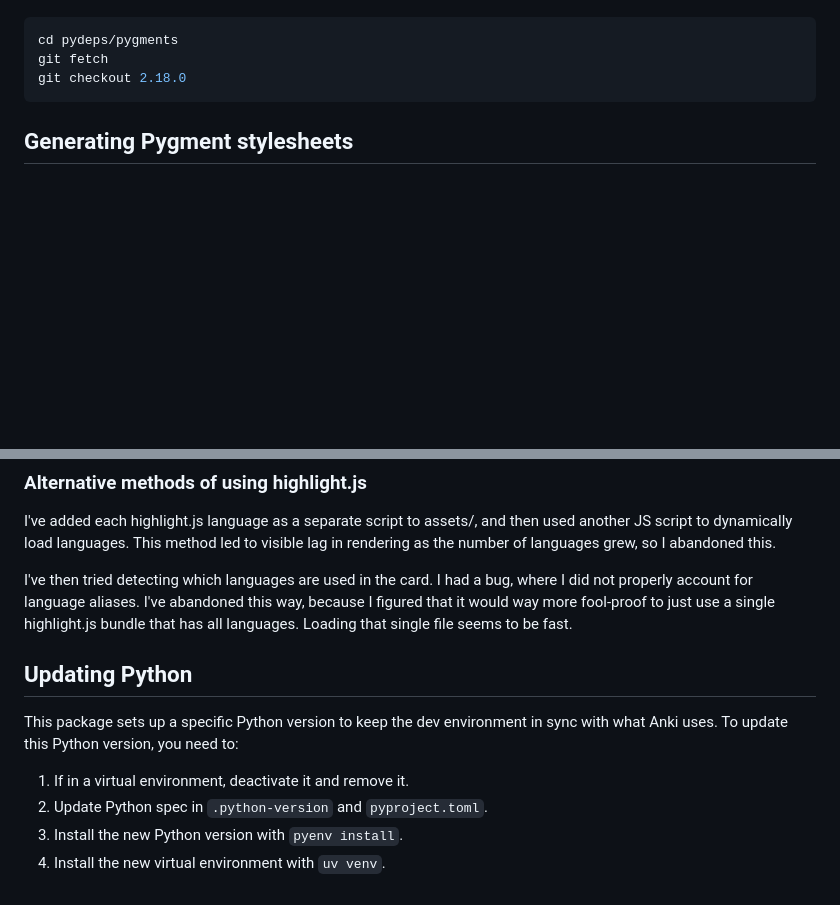
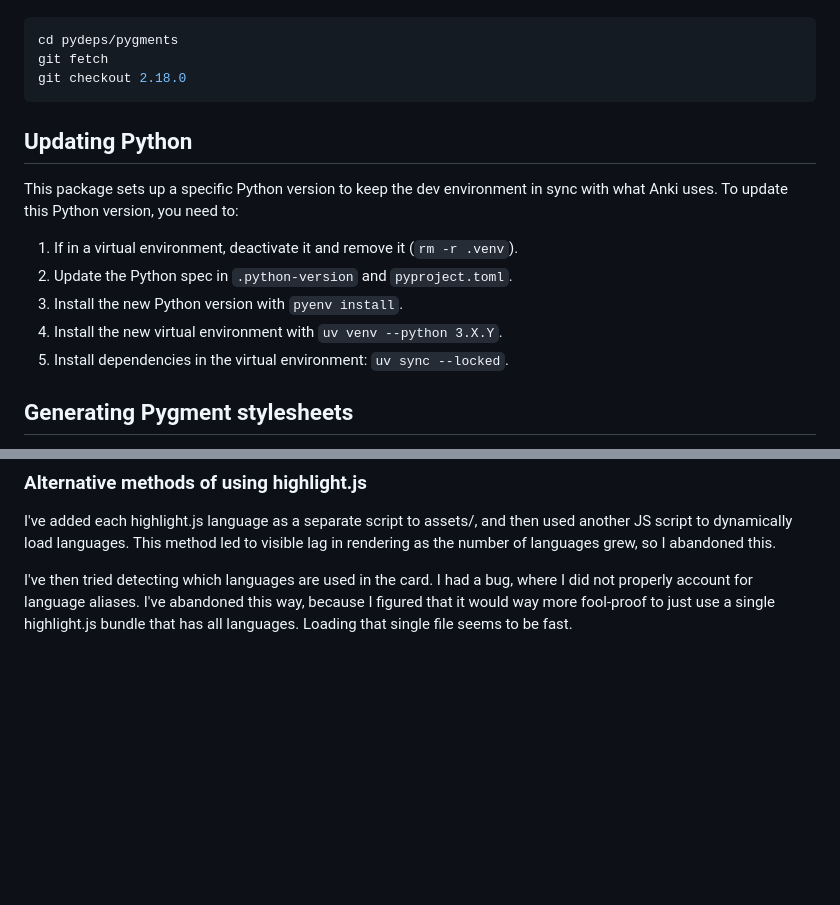
Before and after one commit to gregorias/anki-code-highlighter, a Markdown page: DEV.md, 2 parts joined by grey strips. GitHub-like rendering; blank space fills up the shorter version.

Commit message:
docs: document Python update

````diff
--- a/DEV.md
+++ b/DEV.md
@@ -67,6 +67,17 @@ cd pydeps/pygments
 git fetch
 git checkout 2.18.0
 ```
+
+## Updating Python
+
+This package sets up a specific Python version to keep the dev environment in
+sync with what Anki uses. To update this Python version, you need to:
+
+1. If in a virtual environment, deactivate it and remove it (`rm -r .venv`).
+2. Update the Python spec in `.python-version` and `pyproject.toml`.
+3. Install the new Python version with `pyenv install`.
+4. Install the new virtual environment with `uv venv --python 3.X.Y`.
+5. Install dependencies in the virtual environment: `uv sync --locked`.
 
 ## Generating Pygment stylesheets
 
@@ -149,16 +160,6 @@ because I figured that it would way more fool-proof to just use a single
 highlight.js bundle that has all languages. Loading that single file seems to
 be fast.
 
-## Updating Python
-
-This package sets up a specific Python version to keep the dev environment in
-sync with what Anki uses. To update this Python version, you need to:
-
-1. If in a virtual environment, deactivate it and remove it.
-2. Update Python spec in `.python-version` and `pyproject.toml`.
-3. Install the new Python version with `pyenv install`.
-4. Install the new virtual environment with `uv venv`.
-
 [Commitlint]: https://github.com/conventional-changelog/commitlint
 [Lefthook]: https://github.com/evilmartians/lefthook
 [Just]: https://github.com/casey/just
````
